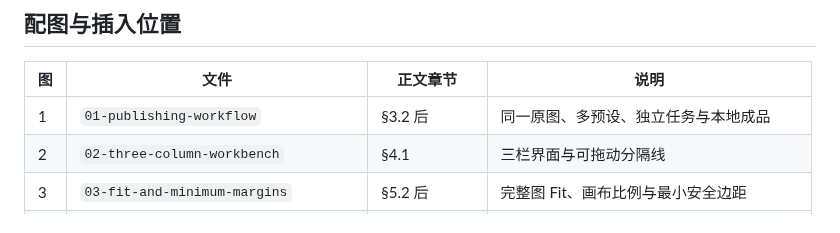
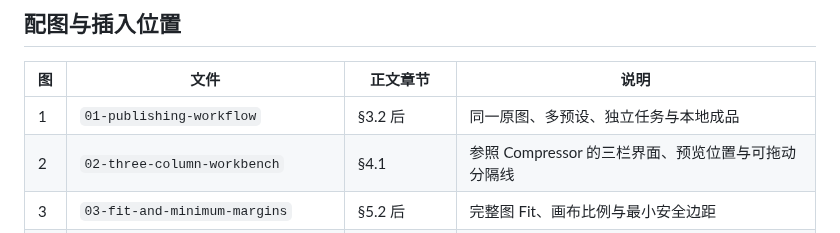
Before and after one commit to Jeremy233/another_photo_frame, a Markdown page: docs/illustrations/README.md, the part around the change. Drawn GitHub-style.

```diff
--- a/docs/illustrations/README.md
+++ b/docs/illustrations/README.md
@@ -7,7 +7,7 @@
 | 图 | 文件 | 正文章节 | 说明 |
 |---|---|---|---|
 | 1 | `01-publishing-workflow` | §3.2 后 | 同一原图、多预设、独立任务与本地成品 |
-| 2 | `02-three-column-workbench` | §4.1 | 三栏界面与可拖动分隔线 |
+| 2 | `02-three-column-workbench` | §4.1 | 参照 Compressor 的三栏界面、预览位置与可拖动分隔线 |
 | 3 | `03-fit-and-minimum-margins` | §5.2 后 | 完整图 Fit、画布比例与最小安全边距 |
 | 4 | `04-seamless-panorama` | §5.3 数值表后 | 65:24 算例、全局切片、两端补边与独立封面 |
 | 5 | `05-managed-color-pipeline` | §6.3 | 输入 ICC、高精度合成、输出预览与颜色转换 |
```
Also changed, not shown: Another Photo Frame UI Design.md (added, +151 -0 lines), PhotoFrame_V1_Specification.md (+25 -24 lines), docs/illustrations/02-three-column-workbench.png, 2 other files.
